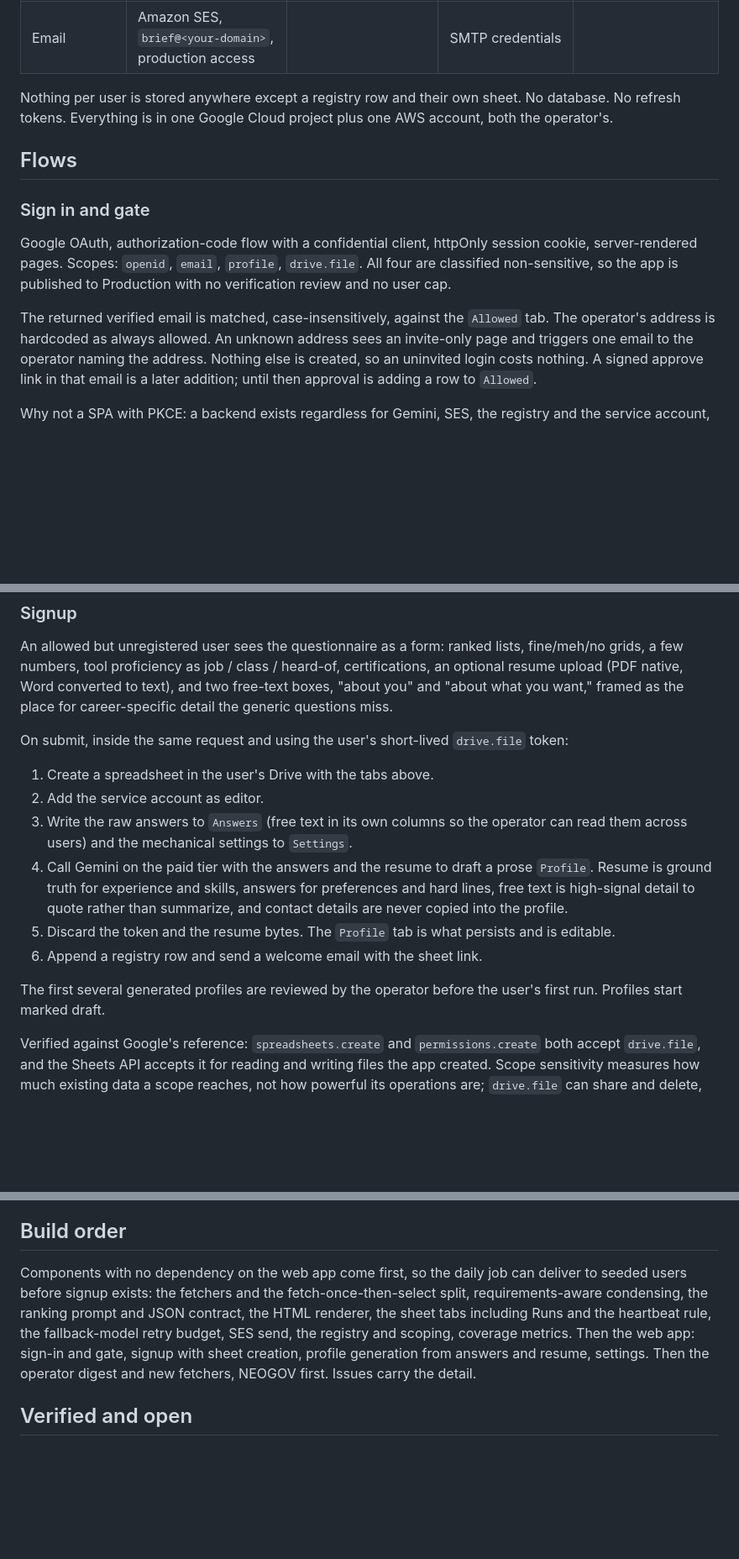
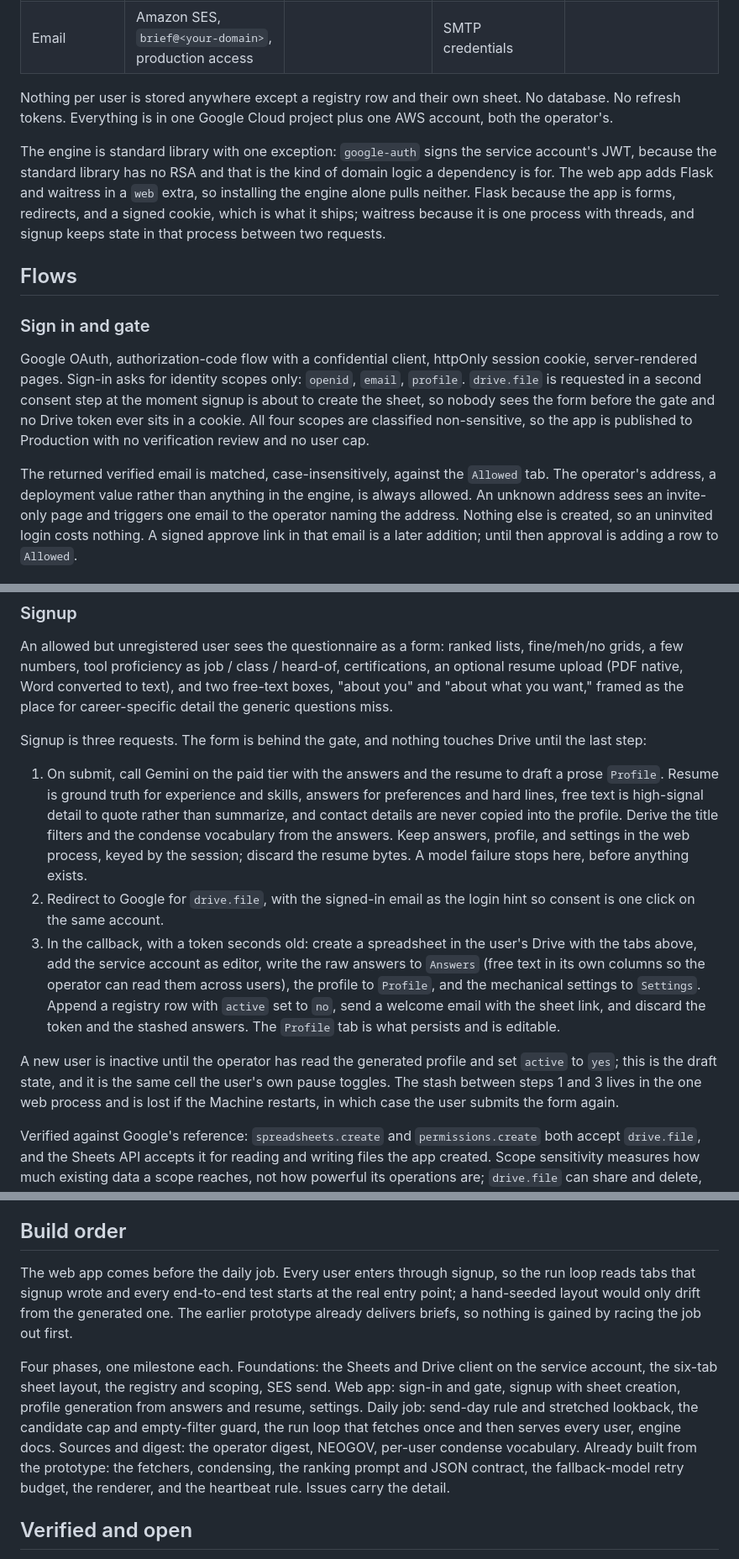
Before and after one commit to olincb/job-brief, a Markdown page: docs/design.md, 3 parts joined by grey strips. Shown at 84% size. Drawn GitHub-style; blank space fills up the shorter version.

Commit message:
docs: record the decisions the implementation issues exposed
Drafting the issues for #5 against the design doc surfaced places where the
doc was silent or contradicted itself: the standard library cannot sign a
service-account JWT, "hardcoded operator address" is personal data in a
public repo, draft profiles had no mechanism, and the drive.file token was
described as used in the same request as a form that spans three.

Signup is now gate first, form behind it, drive.file requested at the moment
the sheet is created. The web app is built before the daily job so the run
reads what real signup wrote; seeding is gone. Coverage is counts and picks
per source, not a per-candidate score the model would have to emit to feed
one heuristic. Condense vocabulary becomes per user.

```diff
--- a/docs/design.md
+++ b/docs/design.md
@@ -29,17 +29,29 @@ Nothing per user is stored anywhere except a registry row and their own
 sheet. No database. No refresh tokens. Everything is in one Google Cloud
 project plus one AWS account, both the operator's.
 
+The engine is standard library with one exception: `google-auth` signs the
+service account's JWT, because the standard library has no RSA and that is
+the kind of domain logic a dependency is for. The web app adds Flask and
+waitress in a `web` extra, so installing the engine alone pulls neither.
+Flask because the app is forms, redirects, and a signed cookie, which is
+what it ships; waitress because it is one process with threads, and signup
+keeps state in that process between two requests.
+
 ## Flows
 
 ### Sign in and gate
 
 Google OAuth, authorization-code flow with a confidential client, httpOnly
-session cookie, server-rendered pages. Scopes: `openid`, `email`,
-`profile`, `drive.file`. All four are classified non-sensitive, so the app
-is published to Production with no verification review and no user cap.
+session cookie, server-rendered pages. Sign-in asks for identity scopes
+only: `openid`, `email`, `profile`. `drive.file` is requested in a second
+consent step at the moment signup is about to create the sheet, so nobody
+sees the form before the gate and no Drive token ever sits in a cookie.
+All four scopes are classified non-sensitive, so the app is published to
+Production with no verification review and no user cap.
 
 The returned verified email is matched, case-insensitively, against the
-`Allowed` tab. The operator's address is hardcoded as always allowed. An
+`Allowed` tab. The operator's address, a deployment value rather than
+anything in the engine, is always allowed. An
 unknown address sees an invite-only page and triggers one email to the
 operator naming the address. Nothing else is created, so an uninvited
 login costs nothing. A signed approve link in that email is a later
@@ -61,25 +73,33 @@ converted to text), and two free-text boxes, "about you" and "about what
 you want," framed as the place for career-specific detail the generic
 questions miss.
 
-On submit, inside the same request and using the user's short-lived
-`drive.file` token:
+Signup is three requests. The form is behind the gate, and nothing touches
+Drive until the last step:
 
-1. Create a spreadsheet in the user's Drive with the tabs above.
-2. Add the service account as editor.
-3. Write the raw answers to `Answers` (free text in its own columns so the
-   operator can read them across users) and the mechanical settings to
-   `Settings`.
-4. Call Gemini on the paid tier with the answers and the resume to draft a
-   prose `Profile`. Resume is ground truth for experience and skills,
-   answers for preferences and hard lines, free text is high-signal detail
-   to quote rather than summarize, and contact details are never copied
-   into the profile.
-5. Discard the token and the resume bytes. The `Profile` tab is what
-   persists and is editable.
-6. Append a registry row and send a welcome email with the sheet link.
+1. On submit, call Gemini on the paid tier with the answers and the resume
+   to draft a prose `Profile`. Resume is ground truth for experience and
+   skills, answers for preferences and hard lines, free text is high-signal
+   detail to quote rather than summarize, and contact details are never
+   copied into the profile. Derive the title filters and the condense
+   vocabulary from the answers. Keep answers, profile, and settings in the
+   web process, keyed by the session; discard the resume bytes. A model
+   failure stops here, before anything exists.
+2. Redirect to Google for `drive.file`, with the signed-in email as the
+   login hint so consent is one click on the same account.
+3. In the callback, with a token seconds old: create a spreadsheet in the
+   user's Drive with the tabs above, add the service account as editor,
+   write the raw answers to `Answers` (free text in its own columns so the
+   operator can read them across users), the profile to `Profile`, and the
+   mechanical settings to `Settings`. Append a registry row with `active`
+   set to `no`, send a welcome email with the sheet link, and discard the
+   token and the stashed answers. The `Profile` tab is what persists and is
+   editable.
 
-The first several generated profiles are reviewed by the operator before
-the user's first run. Profiles start marked draft.
+A new user is inactive until the operator has read the generated profile
+and set `active` to `yes`; this is the draft state, and it is the same cell
+the user's own pause toggles. The stash between steps 1 and 3 lives in the
+one web process and is lost if the Machine restarts, in which case the user
+submits the form again.
 
 Verified against Google's reference: `spreadsheets.create` and
 `permissions.create` both accept `drive.file`, and the Sheets API accepts
@@ -282,15 +317,22 @@ implementation issues when the pull toward generality first showed.
 
 ## Build order
 
-Components with no dependency on the web app come first, so the daily job
-can deliver to seeded users before signup exists: the fetchers and the
-fetch-once-then-select split, requirements-aware condensing, the ranking
-prompt and JSON contract, the HTML renderer, the sheet tabs including Runs
-and the heartbeat rule, the fallback-model retry budget, SES send, the
-registry and scoping, coverage metrics. Then the web app: sign-in and gate,
-signup with sheet creation, profile generation from answers and resume,
-settings. Then the operator digest and new fetchers, NEOGOV first. Issues
-carry the detail.
+The web app comes before the daily job. Every user enters through signup,
+so the run loop reads tabs that signup wrote and every end-to-end test
+starts at the real entry point; a hand-seeded layout would only drift from
+the generated one. The earlier prototype already delivers briefs, so
+nothing is gained by racing the job out first.
+
+Four phases, one milestone each. Foundations: the Sheets and Drive client
+on the service account, the six-tab sheet layout, the registry and
+scoping, SES send. Web app: sign-in and gate, signup with sheet creation,
+profile generation from answers and resume, settings. Daily job: send-day
+rule and stretched lookback, the candidate cap and empty-filter guard, the
+run loop that fetches once and then serves every user, engine docs. Sources
+and digest: the operator digest, NEOGOV, per-user condense vocabulary.
+Already built from the prototype: the fetchers, condensing, the ranking
+prompt and JSON contract, the fallback-model retry budget, the renderer,
+and the heartbeat rule. Issues carry the detail.
 
 ## Verified and open
 
```
Also changed, not shown: other parts of docs/design.md (+22 -14 lines).
